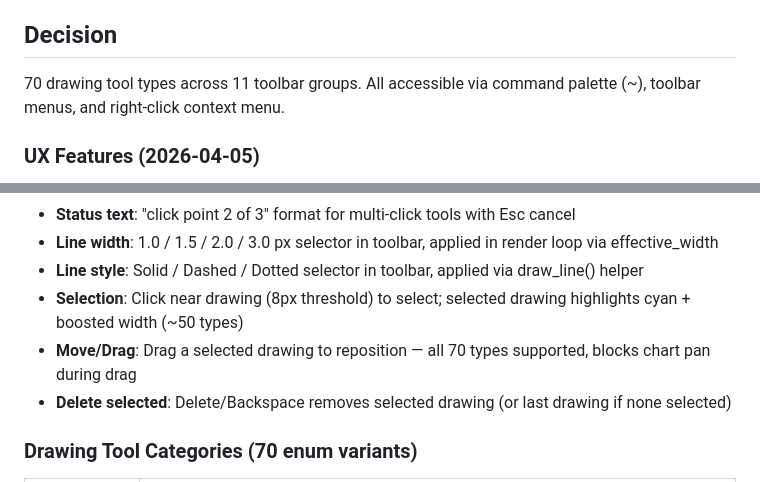
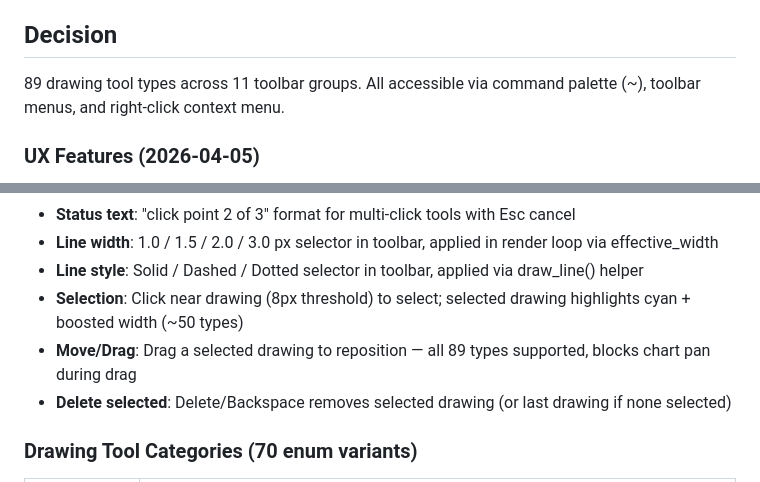
Before and after one commit to TyphooN-/TyphooN-Terminal, a Markdown page: docs/adr/017-drawing-tools.md, 2 parts joined by grey strips. Drawn GitHub-style.

Commit message:
Update ADR drawing counts 70→89. All 19 new tools + eraser + cross-TF toggle documented.

```diff
--- a/docs/adr/017-drawing-tools.md
+++ b/docs/adr/017-drawing-tools.md
@@ -6,7 +6,7 @@
 Chart annotation needed for technical analysis.
 
 ## Decision
-70 drawing tool types across 11 toolbar groups. All accessible via command palette (~), toolbar menus, and right-click context menu.
+89 drawing tool types across 11 toolbar groups. All accessible via command palette (~), toolbar menus, and right-click context menu.
 
 ### UX Features (2026-04-05)
 - **Live preview**: ghost line/shape renders during placement for all drawing types
@@ -18,7 +18,7 @@ Chart annotation needed for technical analysis.
 - **Line width**: 1.0 / 1.5 / 2.0 / 3.0 px selector in toolbar, applied in render loop via effective_width
 - **Line style**: Solid / Dashed / Dotted selector in toolbar, applied via draw_line() helper
 - **Selection**: Click near drawing (8px threshold) to select; selected drawing highlights cyan + boosted width (~50 types)
-- **Move/Drag**: Drag a selected drawing to reposition — all 70 types supported, blocks chart pan during drag
+- **Move/Drag**: Drag a selected drawing to reposition — all 89 types supported, blocks chart pan during drag
 - **Delete selected**: Delete/Backspace removes selected drawing (or last drawing if none selected)
 
 ### Drawing Tool Categories (70 enum variants)
```
Also changed, not shown: docs/adr/067-feature-completeness-audit.md (+1 -1 lines), docs/adr/068-drawing-tools-ux-parity.md (+2 -2 lines).
